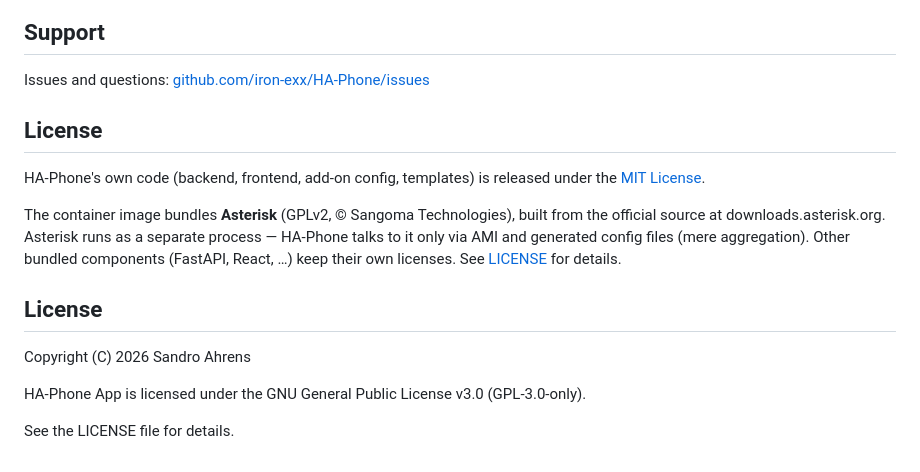
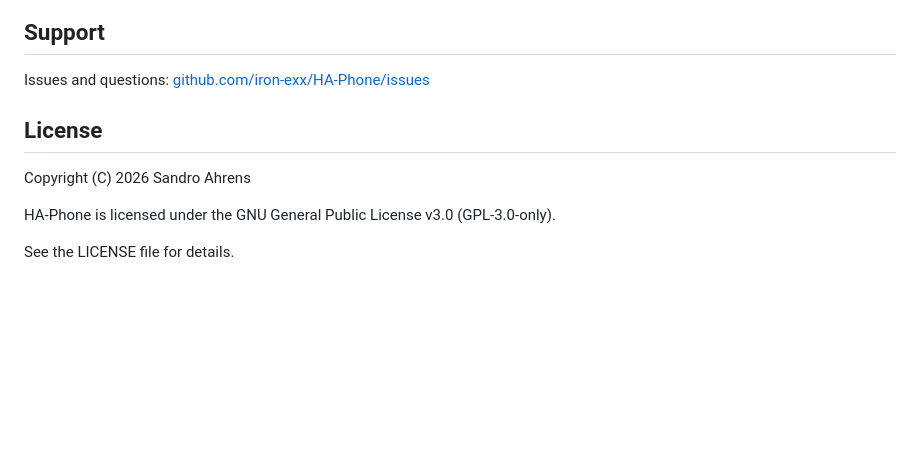
Before and after one commit to iron-exx/HA-Phone, a Markdown page: README.md, the part around the change. Rendered like a GitHub page; blank space fills up the shorter version.

Commit message:
Update license section in README.md
Removed outdated license information and clarified HA-Phone's licensing.

```diff
--- a/README.md
+++ b/README.md
@@ -300,17 +300,12 @@ The README contains the main installation and remote-use guide. Additional proje
 
 Issues and questions: [github.com/iron-exx/HA-Phone/issues](https://github.com/iron-exx/HA-Phone/issues)
 
-## License
-
-HA-Phone's own code (backend, frontend, add-on config, templates) is released under the [MIT License](LICENSE).
-
-The container image bundles **Asterisk** (GPLv2, © Sangoma Technologies), built from the official source at downloads.asterisk.org. Asterisk runs as a separate process — HA-Phone talks to it only via AMI and generated config files (mere aggregation). Other bundled components (FastAPI, React, …) keep their own licenses. See [LICENSE](LICENSE) for details.
 
 
 ## License
 
 Copyright (C) 2026 Sandro Ahrens
 
-HA-Phone App is licensed under the GNU General Public License v3.0 (GPL-3.0-only).
+HA-Phone is licensed under the GNU General Public License v3.0 (GPL-3.0-only).
 
 See the LICENSE file for details.
```
